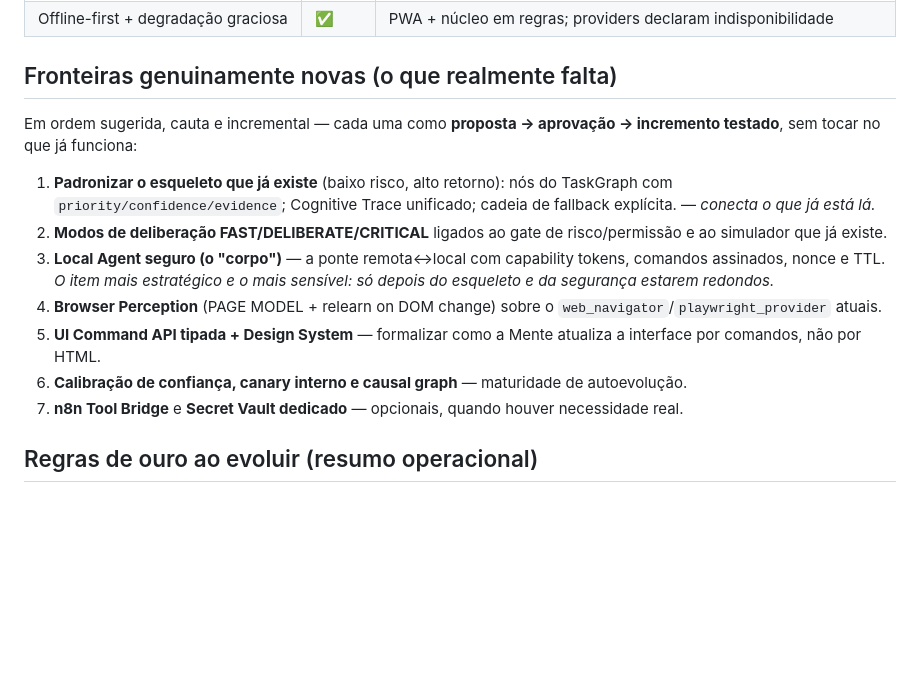
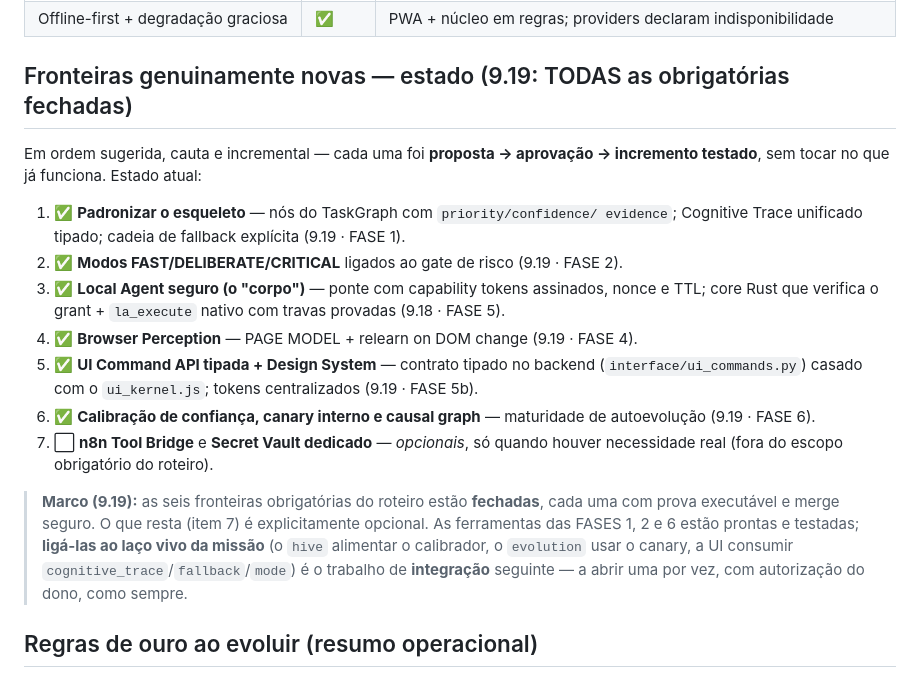
Before and after one commit to joninhasreis1808-cyber/ants-colony-ai, a Markdown page: docs/visao/MAPA_ATUAL_x_VISAO.md, the part around the change. GitHub-like rendering; blank space fills up the shorter version.

Commit message:
9.19 · roteiro: marco de encerramento das fronteiras obrigatorias (#45)
Autoavaliacao final da rodada: o MAPA_ATUAL_x_VISAO passa a registrar que as
SEIS fronteiras obrigatorias do roteiro (padronizar esqueleto, modos de
deliberacao, Local Agent, Browser Perception, UI Command API, maturidade de
autoevolucao) estao fechadas — cada uma com prova executavel e merge seguro. O
item 7 (n8n / Secret Vault) e explicitamente opcional. Documenta que o passo
seguinte e a INTEGRACAO das ferramentas ao laco vivo, a abrir com autorizacao.

Suite 800 passed; MD5 dos 4 JS legados intacto.


Claude-Session: https://claude.ai/code/session_01VLTK1UoTxHahT8cYLNo6E4

Co-authored-by: Claude <noreply@anthropic.com>

```diff
--- a/docs/visao/MAPA_ATUAL_x_VISAO.md
+++ b/docs/visao/MAPA_ATUAL_x_VISAO.md
@@ -117,27 +117,34 @@ destaque para o **Local Agent** (o "corpo") e a **Browser Perception**.
 | Comunicação segura (capability tokens, signed commands, nonce, TTL) | ⬜ | fronteira de segurança da ponte |
 | Offline-first + degradação graciosa | ✅ | PWA + núcleo em regras; providers declaram indisponibilidade |
 
-## Fronteiras genuinamente novas (o que realmente falta)
+## Fronteiras genuinamente novas — estado (9.19: TODAS as obrigatórias fechadas)
 
-Em ordem sugerida, cauta e incremental — cada uma como **proposta → aprovação →
-incremento testado**, sem tocar no que já funciona:
+Em ordem sugerida, cauta e incremental — cada uma foi **proposta → aprovação →
+incremento testado**, sem tocar no que já funciona. Estado atual:
 
-1. **Padronizar o esqueleto que já existe** (baixo risco, alto retorno): nós do
-   TaskGraph com `priority/confidence/evidence`; Cognitive Trace unificado; cadeia
-   de fallback explícita. — *conecta o que já está lá.*
-2. **Modos de deliberação FAST/DELIBERATE/CRITICAL** ligados ao gate de
-   risco/permissão e ao simulador que já existe.
-3. **Local Agent seguro (o "corpo")** — a ponte remota↔local com capability tokens,
-   comandos assinados, nonce e TTL. *O item mais estratégico e o mais sensível: só
-   depois do esqueleto e da segurança estarem redondos.*
-4. **Browser Perception** (PAGE MODEL + relearn on DOM change) sobre o
-   `web_navigator`/`playwright_provider` atuais.
-5. **UI Command API tipada + Design System** — formalizar como a Mente atualiza a
-   interface por comandos, não por HTML.
-6. **Calibração de confiança, canary interno e causal graph** — maturidade de
-   autoevolução.
-7. **n8n Tool Bridge** e **Secret Vault dedicado** — opcionais, quando houver
-   necessidade real.
+1. ✅ **Padronizar o esqueleto** — nós do TaskGraph com `priority/confidence/
+   evidence`; Cognitive Trace unificado tipado; cadeia de fallback explícita
+   (9.19 · FASE 1).
+2. ✅ **Modos FAST/DELIBERATE/CRITICAL** ligados ao gate de risco (9.19 · FASE 2).
+3. ✅ **Local Agent seguro (o "corpo")** — ponte com capability tokens assinados,
+   nonce e TTL; core Rust que verifica o grant + `la_execute` nativo com travas
+   provadas (9.18 · FASE 5).
+4. ✅ **Browser Perception** — PAGE MODEL + relearn on DOM change (9.19 · FASE 4).
+5. ✅ **UI Command API tipada + Design System** — contrato tipado no backend
+   (`interface/ui_commands.py`) casado com o `ui_kernel.js`; tokens centralizados
+   (9.19 · FASE 5b).
+6. ✅ **Calibração de confiança, canary interno e causal graph** — maturidade de
+   autoevolução (9.19 · FASE 6).
+7. ⬜ **n8n Tool Bridge** e **Secret Vault dedicado** — *opcionais*, só quando
+   houver necessidade real (fora do escopo obrigatório do roteiro).
+
+> **Marco (9.19):** as seis fronteiras obrigatórias do roteiro estão **fechadas**,
+> cada uma com prova executável e merge seguro. O que resta (item 7) é
+> explicitamente opcional. As ferramentas das FASES 1, 2 e 6 estão prontas e
+> testadas; **ligá-las ao laço vivo da missão** (o `hive` alimentar o calibrador,
+> o `evolution` usar o canary, a UI consumir `cognitive_trace`/`fallback`/`mode`)
+> é o trabalho de **integração** seguinte — a abrir uma por vez, com autorização
+> do dono, como sempre.
 
 ## Regras de ouro ao evoluir (resumo operacional)
 
```
